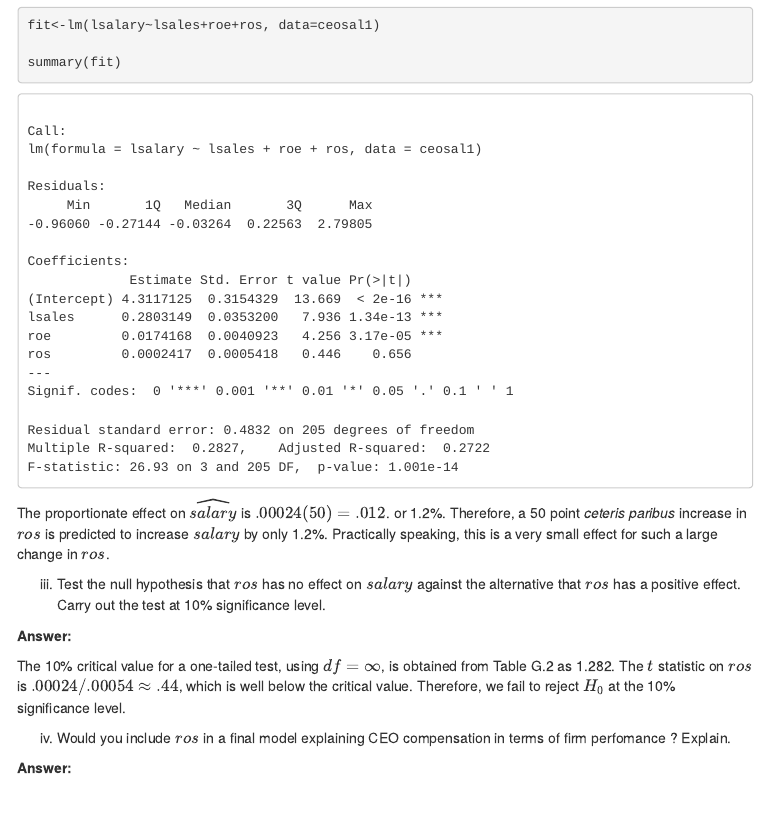
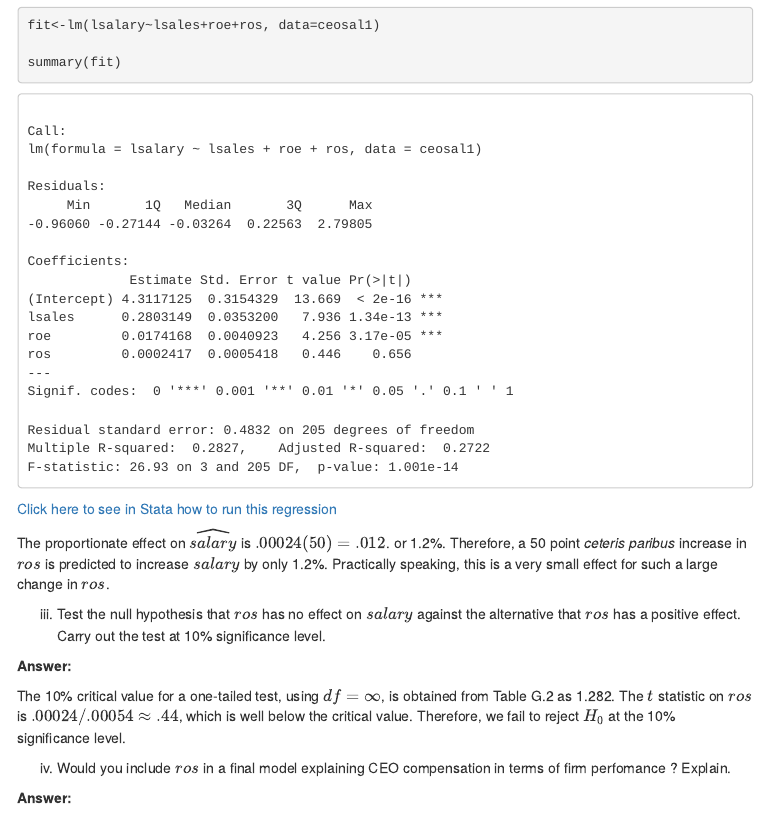
Before and after one commit to rhozon/tutoriais, an R Markdown document (problemset2.Rmd): the page in a window 1100 px wide, from 1380 px down. The pictures show the output file problemset2.html that the author committed with the source, opened offline; library style sheets and scripts come from the installed R packages; menus at the side of the page are left out.

Commit message:
Link loom

````diff
--- a/problemset2.Rmd
+++ b/problemset2.Rmd
@@ -114,7 +114,7 @@ summary(fit)
 
 ```
 
-
+[Click here to see in Stata how to run this regression](https://www.loom.com/share/2dcf29c13ff04a3da35b7caa2049fe96)
 
 
 The proportionate effect on $\widehat{salary}$ is $.00024(50) = .012$. or 1.2%. Therefore, a 50 point _ceteris paribus_ increase in $ros$ is predicted to increase $salary$ by only 1.2%. Practically speaking, this is a very small effect for such a large change in $ros$.
````
Also changed, not shown: ceosal1.xlsx, hprice1.xlsx, meapsingle.xlsx, problemset2.html, rdchem.xlsx.
